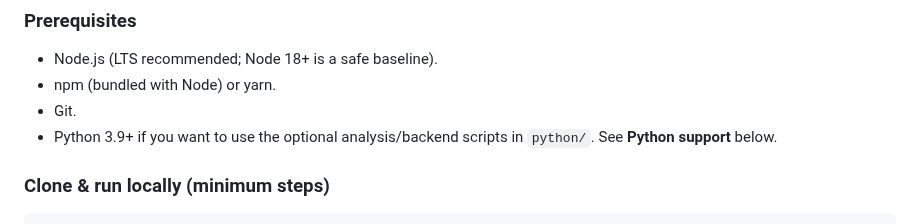
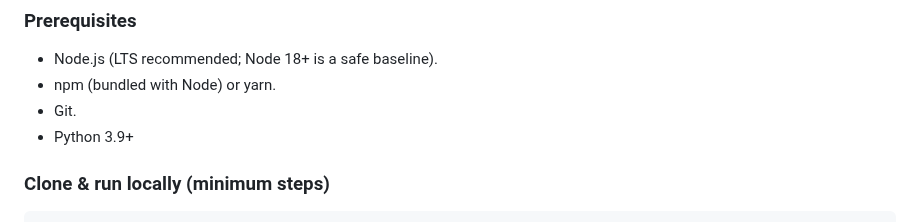
Before and after one commit to TasumLuke/Research-Analytics-Platform, a Markdown page: README.md, the part around the change. Rendered like a GitHub page.

Commit message:
Update README.md
Signed-off-by: Luke Rimmo Loyi Lego <114318995+TasumLuke@users.noreply.github.com>

````diff
--- a/README.md
+++ b/README.md
@@ -25,7 +25,7 @@ This repository contains a lightweight frontend (React + TypeScript) for loading
 - Node.js (LTS recommended; Node 18+ is a safe baseline).
 - npm (bundled with Node) or yarn.
 - Git.
--  Python 3.9+ if you want to use the optional analysis/backend scripts in `python/`. See **Python support** below.
+-  Python 3.9+
 
 ### Clone & run locally (minimum steps)
 ```bash
````
